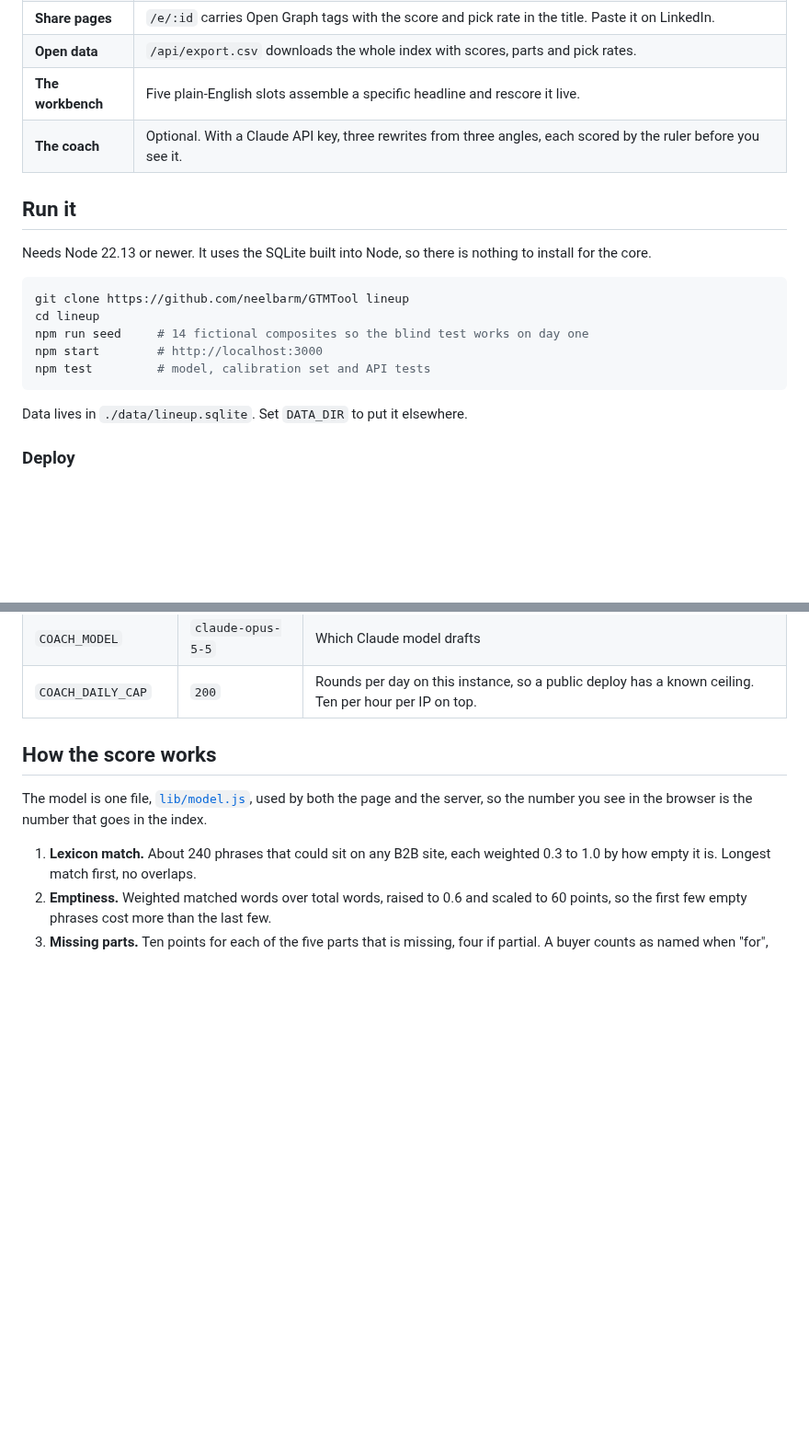
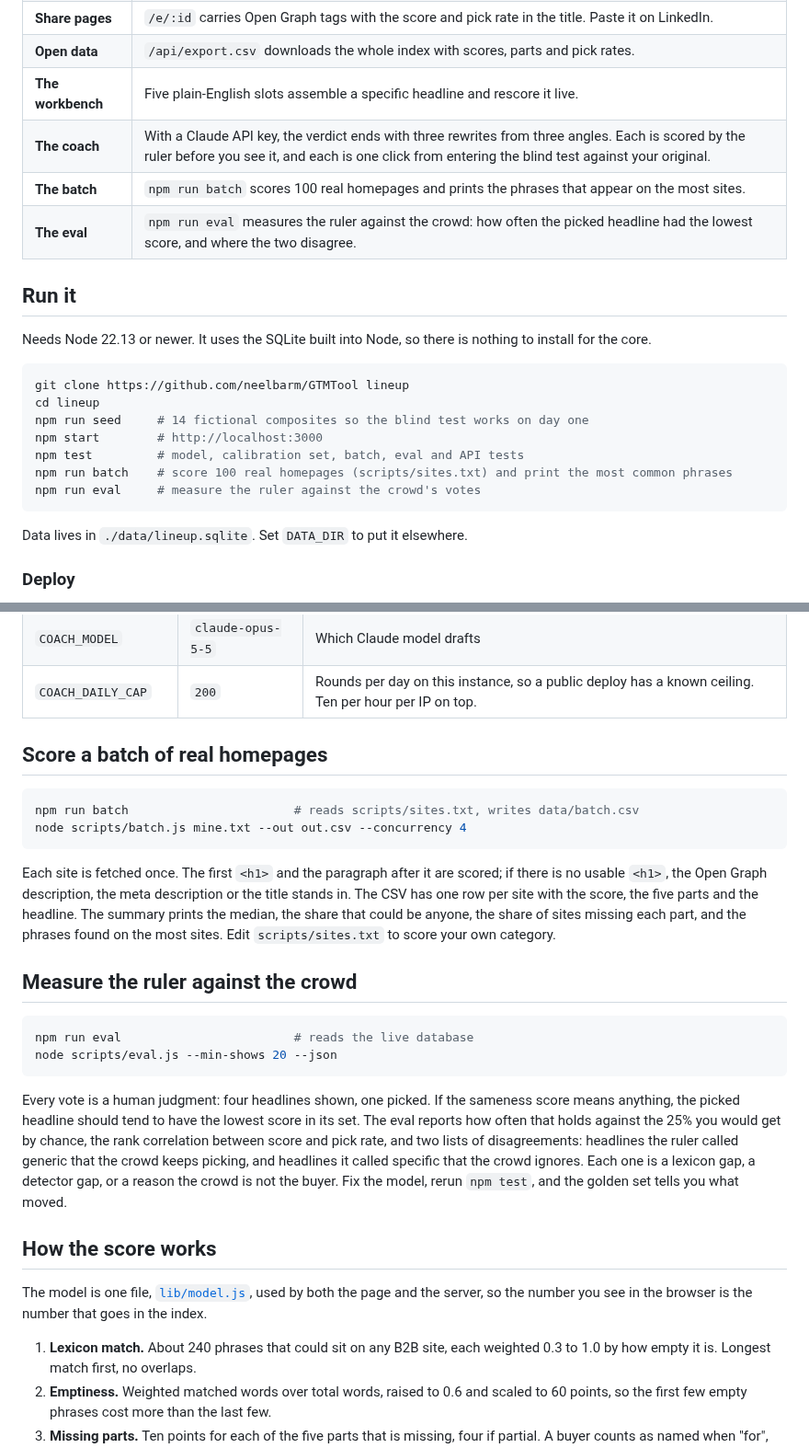
Before and after one commit to neelbarm/GTMTool, a Markdown page: README.md, 2 parts joined by grey strips. Shown at 92% size. GitHub-like rendering; blank space fills up the shorter version.

````diff
--- a/README.md
+++ b/README.md
@@ -70,7 +76,9 @@ Four headlines from the index, no logos. Visitors pick the one they would click.
 | **Share pages** | `/e/:id` carries Open Graph tags with the score and pick rate in the title. Paste it on LinkedIn. |
 | **Open data** | `/api/export.csv` downloads the whole index with scores, parts and pick rates. |
 | **The workbench** | Five plain-English slots assemble a specific headline and rescore it live. |
-| **The coach** | Optional. With a Claude API key, three rewrites from three angles, each scored by the ruler before you see it. |
+| **The coach** | With a Claude API key, the verdict ends with three rewrites from three angles. Each is scored by the ruler before you see it, and each is one click from entering the blind test against your original. |
+| **The batch** | `npm run batch` scores 100 real homepages and prints the phrases that appear on the most sites. |
+| **The eval** | `npm run eval` measures the ruler against the crowd: how often the picked headline had the lowest score, and where the two disagree. |
 
 ## Run it
 
@@ -81,7 +89,9 @@ git clone https://github.com/neelbarm/GTMTool lineup
 cd lineup
 npm run seed     # 14 fictional composites so the blind test works on day one
 npm start        # http://localhost:3000
-npm test         # model, calibration set and API tests
+npm test         # model, calibration set, batch, eval and API tests
+npm run batch    # score 100 real homepages (scripts/sites.txt) and print the most common phrases
+npm run eval     # measure the ruler against the crowd's votes
 ```
 
 Data lives in `./data/lineup.sqlite`. Set `DATA_DIR` to put it elsewhere.
@@ -124,6 +134,24 @@ The coach reads the ruler's findings, writes a three-sentence critique, fills th
 | `ANTHROPIC_API_KEY` | unset | Enables the coach |
 | `COACH_MODEL` | `claude-opus-5-5` | Which Claude model drafts |
 | `COACH_DAILY_CAP` | `200` | Rounds per day on this instance, so a public deploy has a known ceiling. Ten per hour per IP on top. |
+
+## Score a batch of real homepages
+
+```sh
+npm run batch                       # reads scripts/sites.txt, writes data/batch.csv
+node scripts/batch.js mine.txt --out out.csv --concurrency 4
+```
+
+Each site is fetched once. The first `<h1>` and the paragraph after it are scored; if there is no usable `<h1>`, the Open Graph description, the meta description or the title stands in. The CSV has one row per site with the score, the five parts and the headline. The summary prints the median, the share that could be anyone, the share of sites missing each part, and the phrases found on the most sites. Edit `scripts/sites.txt` to score your own category.
+
+## Measure the ruler against the crowd
+
+```sh
+npm run eval                        # reads the live database
+node scripts/eval.js --min-shows 20 --json
+```
+
+Every vote is a human judgment: four headlines shown, one picked. If the sameness score means anything, the picked headline should tend to have the lowest score in its set. The eval reports how often that holds against the 25% you would get by chance, the rank correlation between score and pick rate, and two lists of disagreements: headlines the ruler called generic that the crowd keeps picking, and headlines it called specific that the crowd ignores. Each one is a lexicon gap, a detector gap, or a reason the crowd is not the buyer. Fix the model, rerun `npm test`, and the golden set tells you what moved.
 
 ## How the score works
 
````
Also changed, not shown: other parts of README.md (+10 -2 lines), docs/coach.png (added), 7 other files.
